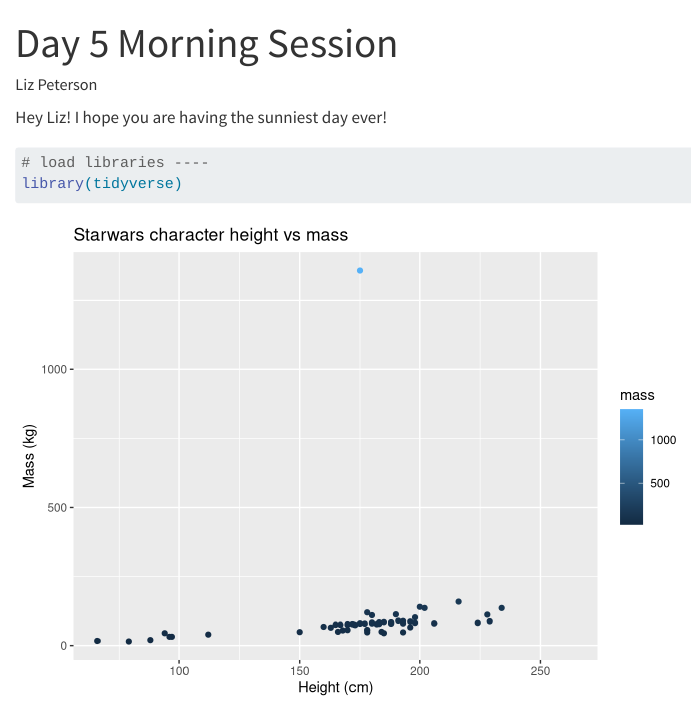
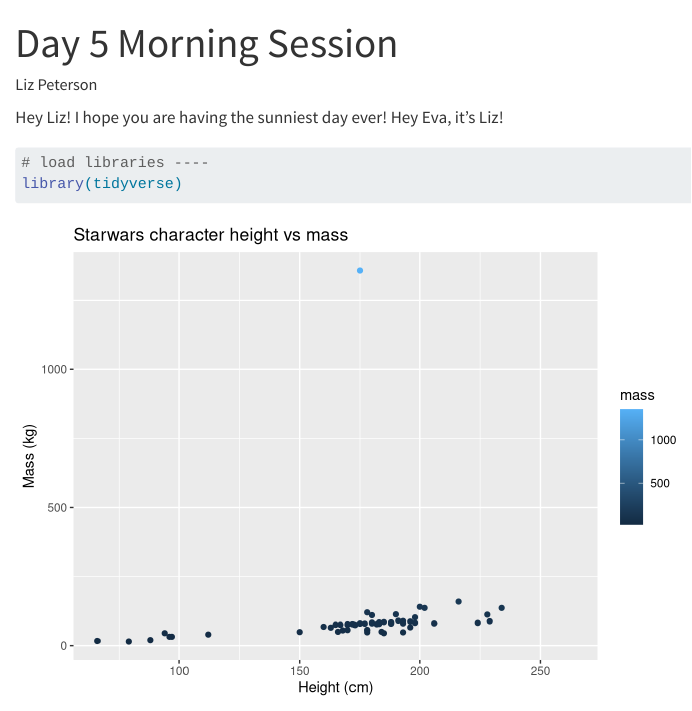
Before and after one commit to egp4aq/eds212-day5, a Quarto document (quarto-practice.qmd): the page in a window 1100 px wide, from its top. Rendered offline with R 4.5, knitr and Pandoc in place of Quarto, with nearby package versions.

Commit message:
more changes

````diff
--- a/quarto-practice.qmd
+++ b/quarto-practice.qmd
@@ -8,6 +8,7 @@ editor_options:
   chunk_output_type: console
 ---
 Hey Liz! I hope you are having the sunniest day ever!
+Hey Eva, it's Liz!
 ```{r}
 #| message: false
 # load libraries ----
````
